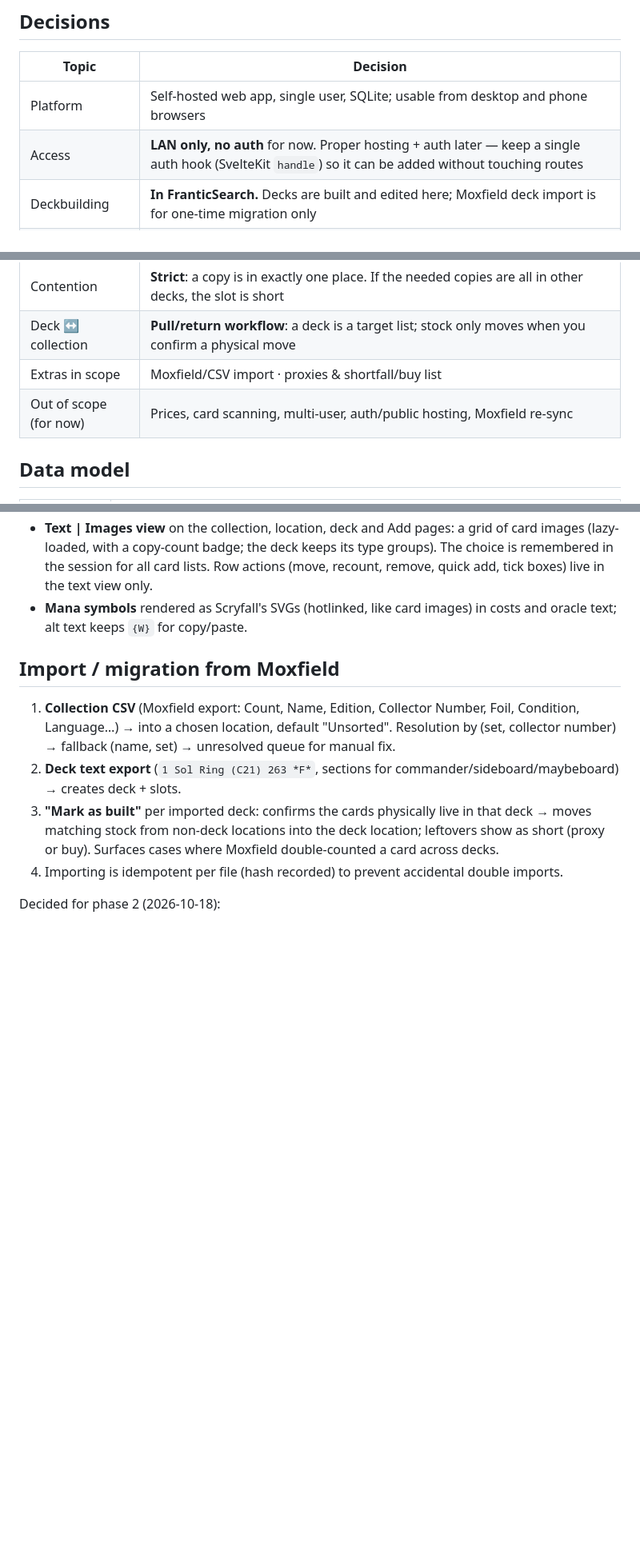
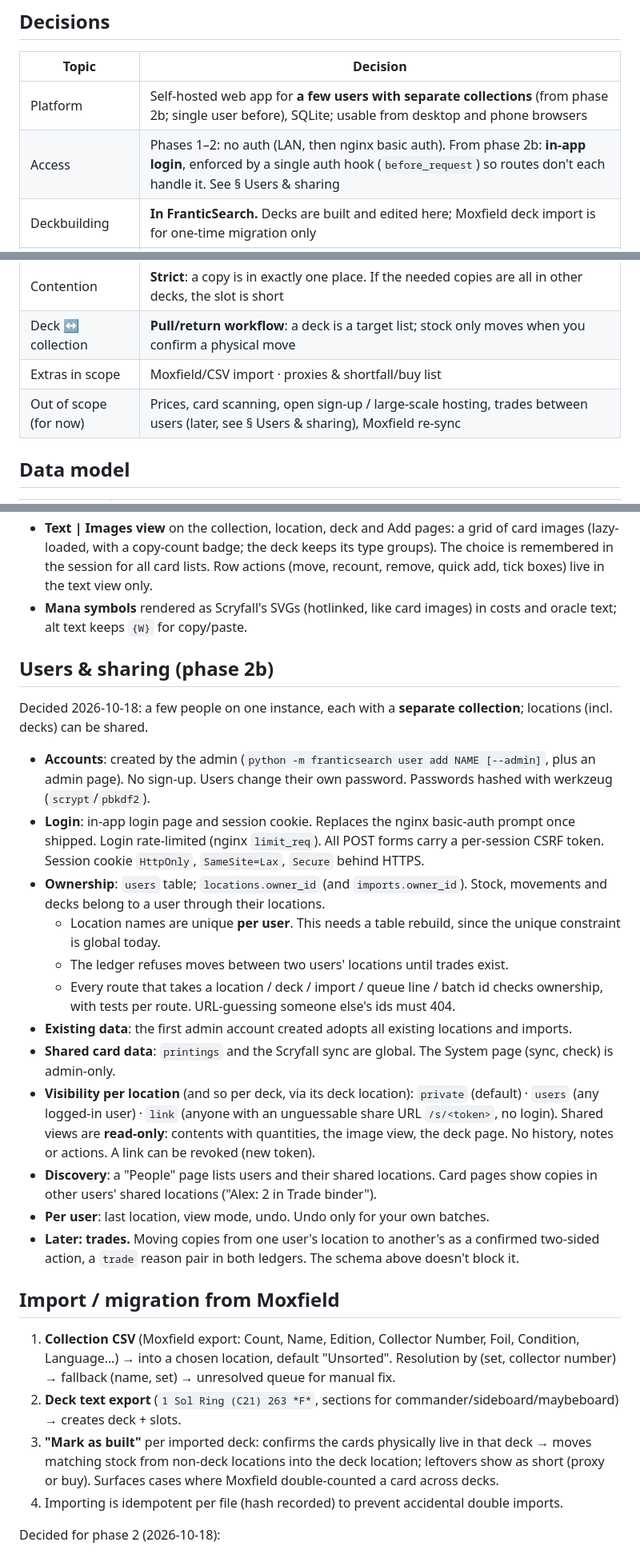
Before and after one commit to HallowDance/FranticSearch, a Markdown page: PLAN.md, 3 parts joined by grey strips. Shown at 80% size. Drawn GitHub-style; blank space fills up the shorter version.

Commit message:
Plan: users & sharing (phase 2b): separate collections, shareable locations
Co-Authored-By: Claude Opus 5.5 <noreply@anthropic.com>
Claude-Session: https://claude.ai/code/session_01UdKmbBvSCRCs1P76c7tPVW

```diff
--- a/PLAN.md
+++ b/PLAN.md
@@ -6,8 +6,8 @@ A self-hosted MTG collection & deck manager built around one idea: **every physi
 
 | Topic | Decision |
 |---|---|
-| Platform | Self-hosted web app, single user, SQLite; usable from desktop and phone browsers |
-| Access | **LAN only, no auth** for now. Proper hosting + auth later — keep a single auth hook (SvelteKit `handle`) so it can be added without touching routes |
+| Platform | Self-hosted web app for **a few users with separate collections** (from phase 2b; single user before), SQLite; usable from desktop and phone browsers |
+| Access | Phases 1–2: no auth (LAN, then nginx basic auth). From phase 2b: **in-app login**, enforced by a single auth hook (`before_request`) so routes don't each handle it. See § Users & sharing |
 | Deckbuilding | **In FranticSearch.** Decks are built and edited here; Moxfield deck import is for one-time migration only |
 | Copy model | Quantity per **printing key** per location. Key = Scryfall printing + finish + condition + language. Condition/language are optional and default to NM/EN — hidden in the UI unless set |
 | Locations | Flat, named, typed: `binder` · `box` · `deck` · `lent` · `other`. Each deck owns exactly one location |
@@ -15,7 +15,7 @@ A self-hosted MTG collection & deck manager built around one idea: **every physi
 | Contention | **Strict**: a copy is in exactly one place. If the needed copies are all in other decks, the slot is short |
 | Deck ↔ collection | **Pull/return workflow**: a deck is a target list; stock only moves when you confirm a physical move |
 | Extras in scope | Moxfield/CSV import · proxies & shortfall/buy list |
-| Out of scope (for now) | Prices, card scanning, multi-user, auth/public hosting, Moxfield re-sync |
+| Out of scope (for now) | Prices, card scanning, open sign-up / large-scale hosting, trades between users (later, see § Users & sharing), Moxfield re-sync |
 
 ## Data model
 
@@ -92,6 +92,23 @@ Decided (2026-10-18, UI improvements, pulled forward from phase 6):
 - **Text | Images view** on the collection, location, deck and Add pages: a grid of card images (lazy-loaded, with a copy-count badge; the deck keeps its type groups). The choice is remembered in the session for all card lists. Row actions (move, recount, remove, quick add, tick boxes) live in the text view only.
 - **Mana symbols** rendered as Scryfall's SVGs (hotlinked, like card images) in costs and oracle text; alt text keeps `{W}` for copy/paste.
 
+## Users & sharing (phase 2b)
+
+Decided 2026-10-18: a few people on one instance, each with a **separate collection**; locations (incl. decks) can be shared.
+
+- **Accounts**: created by the admin (`python -m franticsearch user add NAME [--admin]`, plus an admin page). No sign-up. Users change their own password. Passwords hashed with werkzeug (`scrypt`/`pbkdf2`).
+- **Login**: in-app login page and session cookie. Replaces the nginx basic-auth prompt once shipped. Login rate-limited (nginx `limit_req`). All POST forms carry a per-session CSRF token. Session cookie `HttpOnly`, `SameSite=Lax`, `Secure` behind HTTPS.
+- **Ownership**: `users` table; `locations.owner_id` (and `imports.owner_id`). Stock, movements and decks belong to a user through their locations.
+  - Location names are unique **per user**. This needs a table rebuild, since the unique constraint is global today.
+  - The ledger refuses moves between two users' locations until trades exist.
+  - Every route that takes a location / deck / import / queue line / batch id checks ownership, with tests per route. URL-guessing someone else's ids must 404.
+- **Existing data**: the first admin account created adopts all existing locations and imports.
+- **Shared card data**: `printings` and the Scryfall sync are global. The System page (sync, check) is admin-only.
+- **Visibility per location** (and so per deck, via its deck location): `private` (default) · `users` (any logged-in user) · `link` (anyone with an unguessable share URL `/s/<token>`, no login). Shared views are **read-only**: contents with quantities, the image view, the deck page. No history, notes or actions. A link can be revoked (new token).
+- **Discovery**: a "People" page lists users and their shared locations. Card pages show copies in other users' shared locations ("Alex: 2 in Trade binder").
+- **Per user**: last location, view mode, undo. Undo only for your own batches.
+- **Later: trades.** Moving copies from one user's location to another's as a confirmed two-sided action, a `trade` reason pair in both ledgers. The schema above doesn't block it.
+
 ## Import / migration from Moxfield
 
 1. **Collection CSV** (Moxfield export: Count, Name, Edition, Collector Number, Foil, Condition, Language…) → into a chosen location, default "Unsorted". Resolution by (set, collector number) → fallback (name, set) → unresolved queue for manual fix.
```
Also changed, not shown: other parts of PLAN.md (+2 -1 lines).
